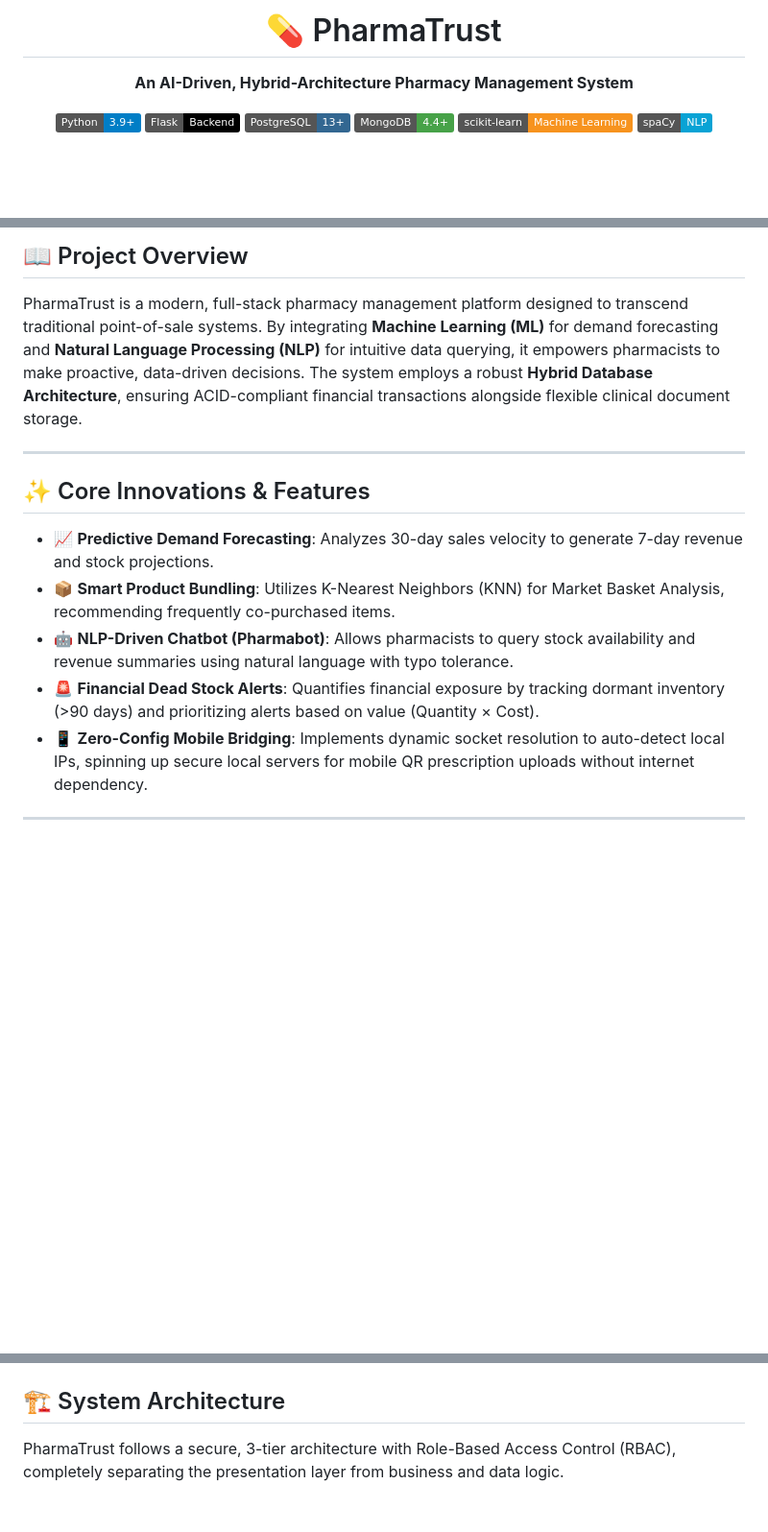
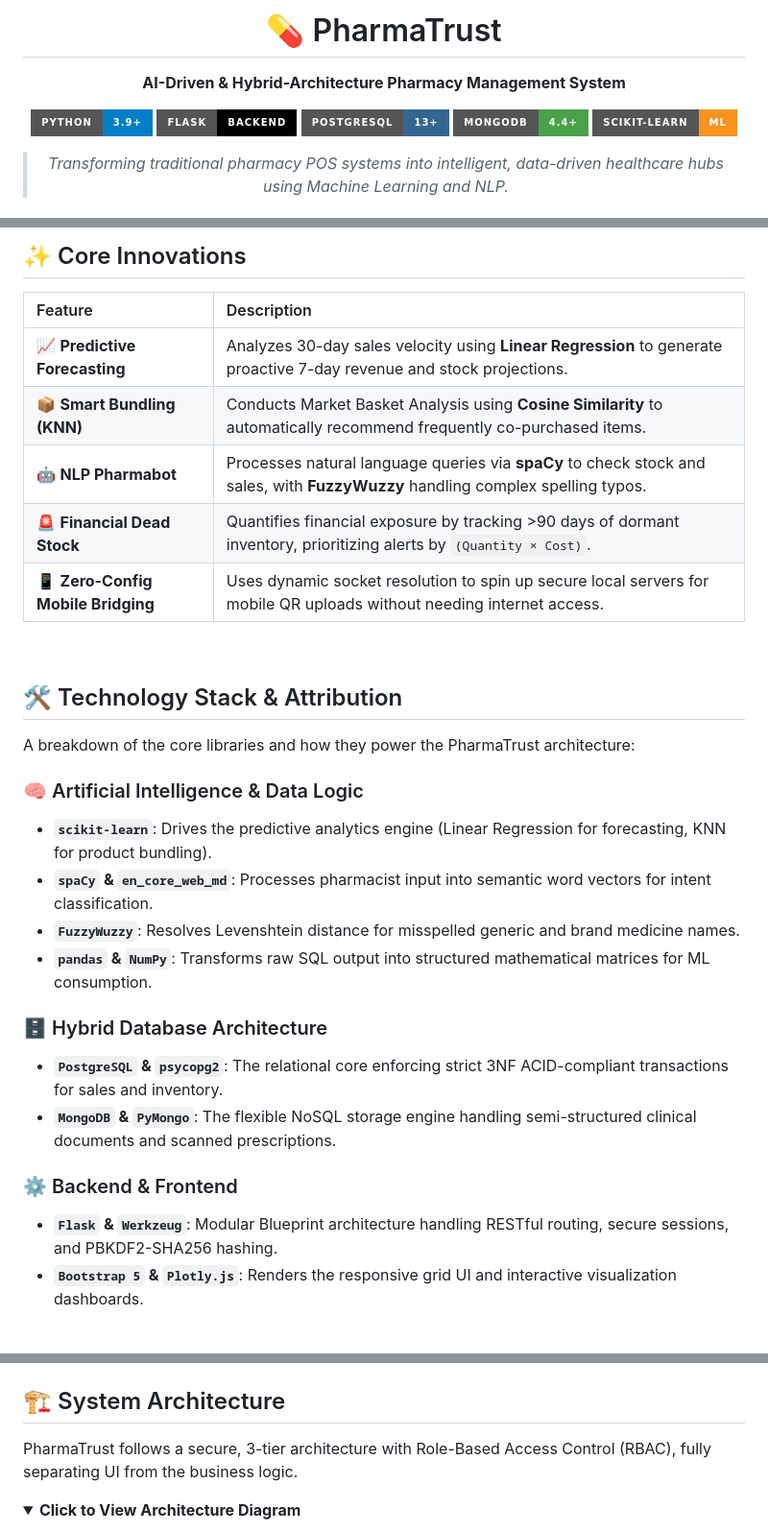
Before and after one commit to MBTeja122/Pharmacy-management-DBMS, a Markdown page: README.md, 3 parts joined by grey strips. Shown at 96% size. GitHub-like rendering; badges without logos; blank space fills up the shorter version.

````diff
--- a/README.md
+++ b/README.md
@@ -1,12 +1,17 @@
 <div align="center">
-  <h1>💊 PharmaTrust</h1>
-  <p><b>An AI-Driven, Hybrid-Architecture Pharmacy Management System</b></p>
 
-  ![Python](https://img.shields.io/badge/Python-3.9+-blue.svg?logo=python&logoColor=white)
-  ![Flask](https://img.shields.io/badge/Flask-Backend-black.svg?logo=flask&logoColor=white)
-  ![PostgreSQL](https://img.shields.io/badge/PostgreSQL-13+-336791.svg?logo=postgresql&logoColor=white)
-  ![MongoDB](https://img.shields.io/badge/MongoDB-4.4+-47A248.svg?logo=mongodb&logoColor=white)
-  ![scikit-learn](https://img.shields.io/badge/scikit--learn-Machine%20Learning-F7931E.svg?logo=scikit-learn&logoColor=white)
-  ![spaCy](https://img.shields.io/badge/spaCy-NLP-09A3D5.svg)
+  # 💊 PharmaTrust
+  **AI-Driven & Hybrid-Architecture Pharmacy Management System**
+
+  <p align="center">
+    <img src="https://img.shields.io/badge/Python-3.9+-blue.svg?style=for-the-badge&logo=python&logoColor=white" alt="Python" />
+    <img src="https://img.shields.io/badge/Flask-Backend-black.svg?style=for-the-badge&logo=flask&logoColor=white" alt="Flask" />
+    <img src="https://img.shields.io/badge/PostgreSQL-13+-336791.svg?style=for-the-badge&logo=postgresql&logoColor=white" alt="PostgreSQL" />
+    <img src="https://img.shields.io/badge/MongoDB-4.4+-47A248.svg?style=for-the-badge&logo=mongodb&logoColor=white" alt="MongoDB" />
+    <img src="https://img.shields.io/badge/scikit--learn-ML-F7931E.svg?style=for-the-badge&logo=scikit-learn&logoColor=white" alt="scikit-learn" />
+  </p>
+
+  > *Transforming traditional pharmacy POS systems into intelligent, data-driven healthcare hubs using Machine Learning and NLP.*
+
 </div>
 
@@ -14,15 +19,31 @@
 
-## 📖 Project Overview
-PharmaTrust is a modern, full-stack pharmacy management platform designed to transcend traditional point-of-sale systems. By integrating **Machine Learning (ML)** for demand forecasting and **Natural Language Processing (NLP)** for intuitive data querying, it empowers pharmacists to make proactive, data-driven decisions. The system employs a robust **Hybrid Database Architecture**, ensuring ACID-compliant financial transactions alongside flexible clinical document storage.
+## ✨ Core Innovations
 
----
+| Feature | Description |
+| :--- | :--- |
+| 📈 **Predictive Forecasting** | Analyzes 30-day sales velocity using **Linear Regression** to generate proactive 7-day revenue and stock projections. |
+| 📦 **Smart Bundling (KNN)** | Conducts Market Basket Analysis using **Cosine Similarity** to automatically recommend frequently co-purchased items. |
+| 🤖 **NLP Pharmabot** | Processes natural language queries via **spaCy** to check stock and sales, with **FuzzyWuzzy** handling complex spelling typos. |
+| 🚨 **Financial Dead Stock** | Quantifies financial exposure by tracking >90 days of dormant inventory, prioritizing alerts by `(Quantity × Cost)`. |
+| 📱 **Zero-Config Mobile Bridging**| Uses dynamic socket resolution to spin up secure local servers for mobile QR uploads without needing internet access. |
 
-## ✨ Core Innovations & Features
+<br />
 
-* 📈 **Predictive Demand Forecasting**: Analyzes 30-day sales velocity to generate 7-day revenue and stock projections.
-* 📦 **Smart Product Bundling**: Utilizes K-Nearest Neighbors (KNN) for Market Basket Analysis, recommending frequently co-purchased items.
-* 🤖 **NLP-Driven Chatbot (Pharmabot)**: Allows pharmacists to query stock availability and revenue summaries using natural language with typo tolerance.
-* 🚨 **Financial Dead Stock Alerts**: Quantifies financial exposure by tracking dormant inventory (>90 days) and prioritizing alerts based on value (Quantity × Cost).
-* 📱 **Zero-Config Mobile Bridging**: Implements dynamic socket resolution to auto-detect local IPs, spinning up secure local servers for mobile QR prescription uploads without internet dependency.
+## 🛠️ Technology Stack & Attribution
 
----
+A breakdown of the core libraries and how they power the PharmaTrust architecture:
+
+### 🧠 Artificial Intelligence & Data Logic
+* **`scikit-learn`**: Drives the predictive analytics engine (Linear Regression for forecasting, KNN for product bundling).
+* **`spaCy` & `en_core_web_md`**: Processes pharmacist input into semantic word vectors for intent classification.
+* **`FuzzyWuzzy`**: Resolves Levenshtein distance for misspelled generic and brand medicine names.
+* **`pandas` & `NumPy`**: Transforms raw SQL output into structured mathematical matrices for ML consumption.
+
+### 🗄️ Hybrid Database Architecture
+* **`PostgreSQL` & `psycopg2`**: The relational core enforcing strict 3NF ACID-compliant transactions for sales and inventory.
+* **`MongoDB` & `PyMongo`**: The flexible NoSQL storage engine handling semi-structured clinical documents and scanned prescriptions.
+
+### ⚙️ Backend & Frontend
+* **`Flask` & `Werkzeug`**: Modular Blueprint architecture handling RESTful routing, secure sessions, and PBKDF2-SHA256 hashing.
+* **`Bootstrap 5` & `Plotly.js`**: Renders the responsive grid UI and interactive visualization dashboards.
+
@@ -29,7 +51,11 @@ PharmaTrust is a modern, full-stack pharmacy management platform designed to tra
 
 ## 🏗️ System Architecture
 
-PharmaTrust follows a secure, 3-tier architecture with Role-Based Access Control (RBAC), completely separating the presentation layer from business and data logic.
+PharmaTrust follows a secure, 3-tier architecture with Role-Based Access Control (RBAC), fully separating UI from the business logic.
+
+<details open>
+<summary><b>Click to View Architecture Diagram</b></summary>
+<br>
 
 ```mermaid
 graph TD
````
Also changed, not shown: other parts of README.md (+53 -76 lines).
